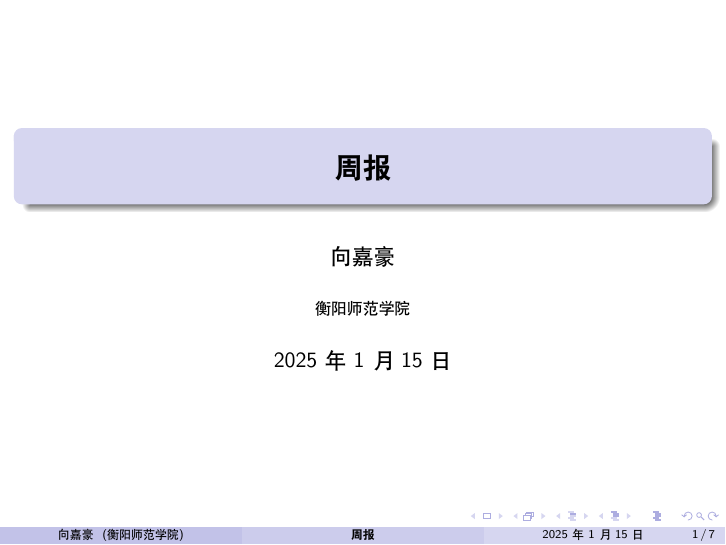
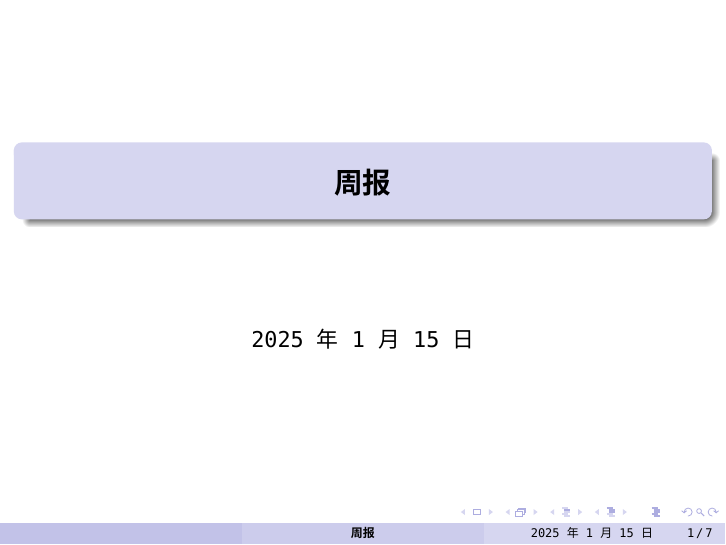
Before and after one commit to jiahaoxiang2000/weekly_report, LaTeX slides (2025/01/2025-01-13-slide.tex, which reads custom.cls): page 1 of 7. Compiled offline with XeLaTeX; a missing font is replaced by an installed copy or a similar font.

Commit message:
refactor(2025-01-13-slide): migrate to custom class and simplify
- Replace beamer with custom class for slide creation
- Remove unnecessary packages and configurations
- Update font settings for both Chinese and English
- Simplify slide structure and remove unused elements

```diff
--- a/2025/01/2025-01-13-slide.tex
+++ b/2025/01/2025-01-13-slide.tex
@@ -28,6 +1,4 @@
-\author{向嘉豪}
-\institute{衡阳师范学院}
-\date{\today}
+\documentclass[slide]{../../custom}
 
 \begin{document}
 
--- a/custom.cls
+++ b/custom.cls
@@ -1,37 +1,42 @@
 \NeedsTeXFormat{LaTeX2e}
 \ProvidesClass{custom}[2023/10/01 v1.0 Custom LaTeX Class]
-% Load a base class to define standard font sizes
 
 % Define options for report and slide
 \newif\if@isreport
 \newif\if@isslide
-\DeclareOption{report}{\@isreporttrue}
-\DeclareOption{slide}{\@isslidetrue}
-\ExecuteOptions{report}
+\DeclareOption{report}{\@isreporttrue\@isslidefalse}
+\DeclareOption{slide}{\@isslidetrue\@isreportfalse}
+% \ExecuteOptions{report}
 \ProcessOptions\relax
 
+% Common packages for both report and slide
+
 \if@isreport
+\LoadClass{article}
+% Report-specific packages
 
-%%%%%%%%%% report package %%%%%%%%%%
-\LoadClass{article} % Added to define standard font sizes
-% Load common packages
 \RequirePackage{graphicx}
 \RequirePackage{hyperref}
-\RequirePackage{geometry}
-\RequirePackage{ctex} % Added for Chinese text support
-\RequirePackage{fancyhdr} % Added for header and footer customization
-\RequirePackage{enumitem} % Added for customizable list environments
-\RequirePackage{amsmath} % Added for math equation support
-\RequirePackage{amssymb} % Added for mathematical symbols
-\RequirePackage{titling} % Added for \droptitle support
-% Load additional packages from 2025-01-13.tex
+\RequirePackage{amsmath}
+\RequirePackage{amssymb}
+\RequirePackage{booktabs}
 \RequirePackage{subcaption}
 \RequirePackage{multicol}
 \RequirePackage{listings}
-\RequirePackage{booktabs}
 \RequirePackage{multirow}
 \RequirePackage{tikz}
-\RequirePackage{titlesec} % Added: Load titlesec package for \titleformat
+
+\RequirePackage{geometry}
+\RequirePackage{fancyhdr}
+\RequirePackage{enumitem}
+\RequirePackage{titling}
+\RequirePackage{titlesec}
+
+\RequirePackage{ctex}
+% Choose Chinese fonts
+\setCJKmainfont{Songti SC} % Main Chinese font (Songti)
+\setCJKsansfont{Lantinghei TC} % Sans-serif Chinese font (Heiti)
+\setCJKmonofont{Maple Mono NF CN} % Monospaced Chinese font (Fangsong)
 
 %% Customize the title format
 \titleformat{\section}
@@ -49,18 +54,51 @@
   \end{center}
 }
 
-% Choose Chinese fonts
-\setCJKmainfont{Songti SC} % Main Chinese font (Songti)
-\setCJKsansfont{Lantinghei TC} % Sans-serif Chinese font (Heiti)
-\setCJKmonofont{Maple Mono NF CN} % Monospaced Chinese font (Fangsong)
-
 \fi
 
 \if@isslide
-% Settings specific to slide
-\RequirePackage{beamer}
-\mode<presentation>
+\LoadClass{beamer}
+% Slide-specific packages
+\RequirePackage{inputenc}
+\RequirePackage{tabularx}
+\RequirePackage{graphicx}
+\RequirePackage{amsmath}
+\RequirePackage{amssymb}
+\RequirePackage{booktabs}
+\RequirePackage{hyperref}
+\RequirePackage{subcaption}
+\RequirePackage{multicol}
+\RequirePackage{listings}
+\RequirePackage{multirow}
+\RequirePackage{tikz}
+
+%% font settings
+\RequirePackage{ctex}
+
+% Font configuration for Chinese
+\setCJKmainfont{Maple Mono NF CN}
+\setCJKsansfont{Maple Mono NF CN}
+\setCJKmonofont{Maple Mono NF CN}
+
+% the english font setting
+\setmainfont{Maple Mono NF CN}
+\setsansfont{Maple Mono NF CN}
+\setmonofont{Maple Mono NF CN}
+
+% Beamer settings
 \usetheme{Madrid}
+\usecolortheme{seahorse}
+\setbeamertemplate{caption}[numbered]
+
+% Custom block colors
+\setbeamercolor{block title}{bg=blue!30,fg=black}
+\setbeamercolor{block body}{bg=blue!10,fg=black}
+\setbeamercolor{alertblock title}{bg=red!50,fg=black}
+\setbeamercolor{alertblock body}{bg=red!20,fg=black}
+
+% Default title settings
+\title{\textbf{周报}}
+\date{\today}
 \fi
 
 \endinput
```
Also changed, not shown: 2025/01/2025-01-13-slide.pdf, 2025/01/2025-01-13-slide.tex (30 more changed lines).
